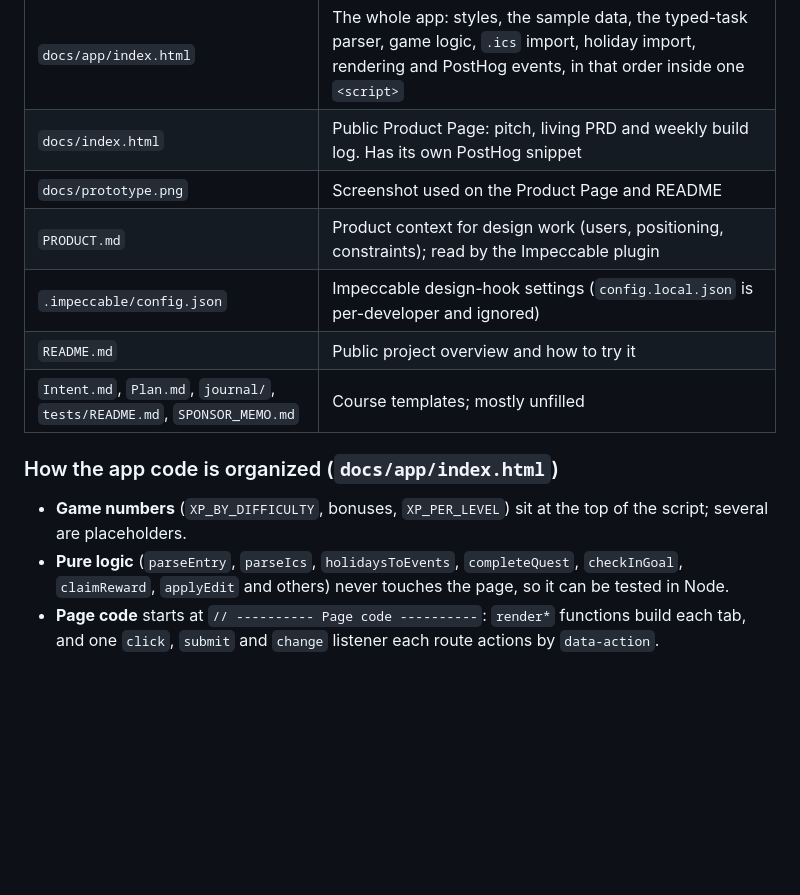
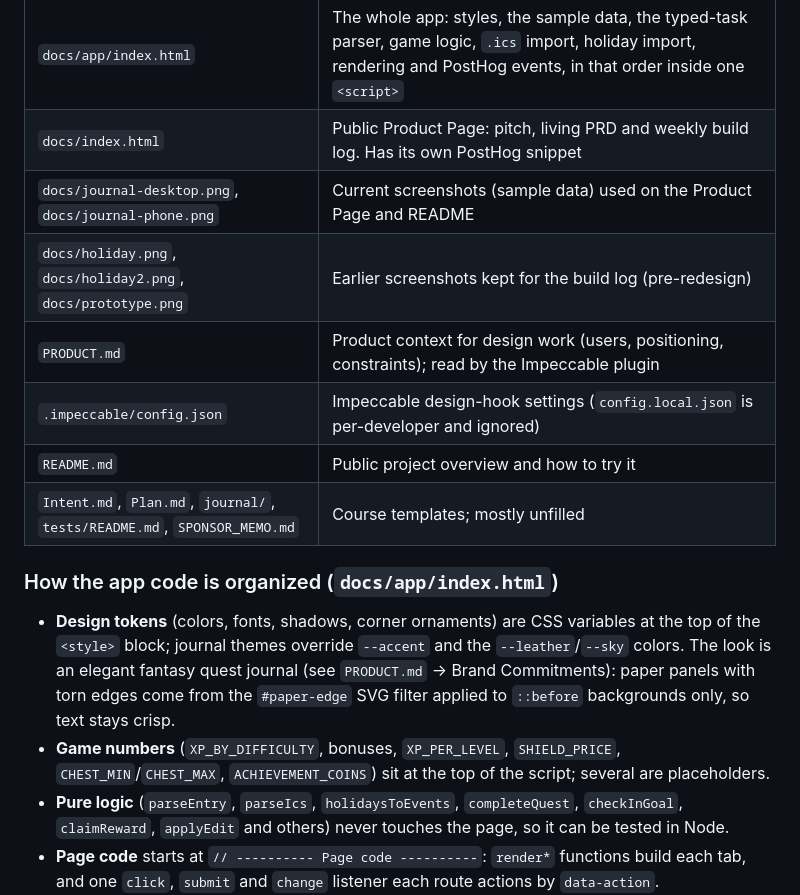
Before and after one commit to building-with-ai-f26/tyt223-dailytask, a Markdown page: AGENTS.md, the part around the change. Rendered like a GitHub page; blank space fills up the shorter version.

```diff
--- a/AGENTS.md
+++ b/AGENTS.md
@@ -14,14 +14,16 @@
 | --- | --- |
 | `docs/app/index.html` | The whole app: styles, the sample data, the typed-task parser, game logic, `.ics` import, holiday import, rendering and PostHog events, in that order inside one `<script>` |
 | `docs/index.html` | Public Product Page: pitch, living PRD and weekly build log. Has its own PostHog snippet |
-| `docs/prototype.png` | Screenshot used on the Product Page and README |
+| `docs/journal-desktop.png`, `docs/journal-phone.png` | Current screenshots (sample data) used on the Product Page and README |
+| `docs/holiday.png`, `docs/holiday2.png`, `docs/prototype.png` | Earlier screenshots kept for the build log (pre-redesign) |
 | `PRODUCT.md` | Product context for design work (users, positioning, constraints); read by the Impeccable plugin |
 | `.impeccable/config.json` | Impeccable design-hook settings (`config.local.json` is per-developer and ignored) |
 | `README.md` | Public project overview and how to try it |
 | `Intent.md`, `Plan.md`, `journal/`, `tests/README.md`, `SPONSOR_MEMO.md` | Course templates; mostly unfilled |
 
 ### How the app code is organized (`docs/app/index.html`)
-- **Game numbers** (`XP_BY_DIFFICULTY`, bonuses, `XP_PER_LEVEL`) sit at the top of the script; several are placeholders.
+- **Design tokens** (colors, fonts, shadows, corner ornaments) are CSS variables at the top of the `<style>` block; journal themes override `--accent` and the `--leather`/`--sky` colors. The look is an elegant fantasy quest journal (see `PRODUCT.md` → Brand Commitments): paper panels with torn edges come from the `#paper-edge` SVG filter applied to `::before` backgrounds only, so text stays crisp.
+- **Game numbers** (`XP_BY_DIFFICULTY`, bonuses, `XP_PER_LEVEL`, `SHIELD_PRICE`, `CHEST_MIN`/`CHEST_MAX`, `ACHIEVEMENT_COINS`) sit at the top of the script; several are placeholders.
 - **Pure logic** (`parseEntry`, `parseIcs`, `holidaysToEvents`, `completeQuest`, `checkInGoal`, `claimReward`, `applyEdit` and others) never touches the page, so it can be tested in Node.
 - **Page code** starts at `// ---------- Page code ----------`: `render*` functions build each tab, and one `click`, `submit` and `change` listener each route actions by `data-action`.
 - **Storage key** is `dailyquest.v2`. Changing the saved data shape needs a migration, or users lose their data.
```
Also changed, not shown: README.md (+1 -1 lines), docs/journal-desktop.png (added), docs/journal-phone.png (added), 1 other file.
